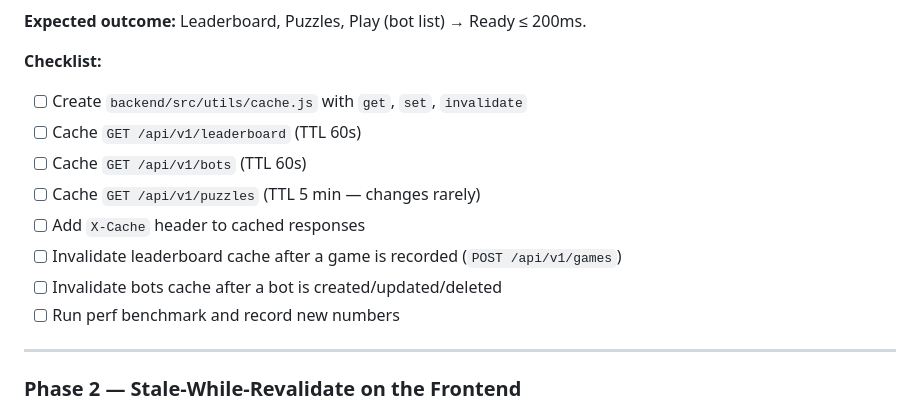
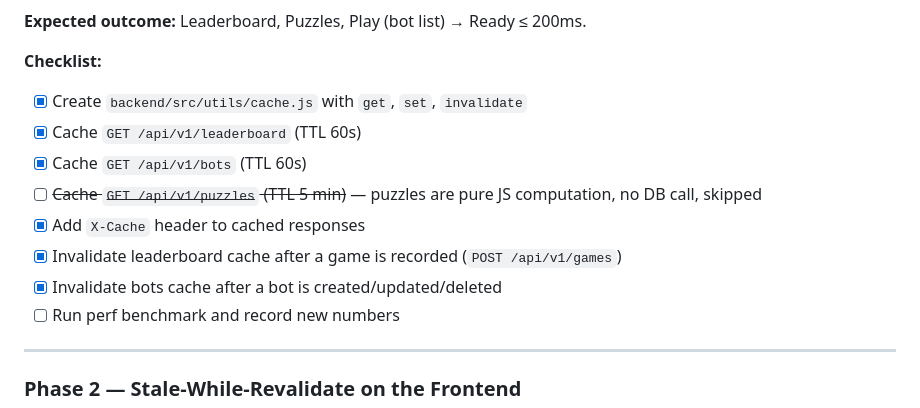
Before and after one commit to jjprusk/xo-arena, a Markdown page: doc/Performance_Plan.md, the part around one of its changes. Drawn GitHub-style.

```diff
--- a/doc/Performance_Plan.md
+++ b/doc/Performance_Plan.md
@@ -64,13 +64,13 @@ Not suitable (user-specific or must be fresh):
 **Expected outcome:** Leaderboard, Puzzles, Play (bot list) → Ready ≤ 200ms.
 
 **Checklist:**
-- [ ] Create `backend/src/utils/cache.js` with `get`, `set`, `invalidate`
-- [ ] Cache `GET /api/v1/leaderboard` (TTL 60s)
-- [ ] Cache `GET /api/v1/bots` (TTL 60s)
-- [ ] Cache `GET /api/v1/puzzles` (TTL 5 min — changes rarely)
-- [ ] Add `X-Cache` header to cached responses
-- [ ] Invalidate leaderboard cache after a game is recorded (`POST /api/v1/games`)
-- [ ] Invalidate bots cache after a bot is created/updated/deleted
+- [x] Create `backend/src/utils/cache.js` with `get`, `set`, `invalidate`
+- [x] Cache `GET /api/v1/leaderboard` (TTL 60s)
+- [x] Cache `GET /api/v1/bots` (TTL 60s)
+- [ ] ~~Cache `GET /api/v1/puzzles` (TTL 5 min)~~ — puzzles are pure JS computation, no DB call, skipped
+- [x] Add `X-Cache` header to cached responses
+- [x] Invalidate leaderboard cache after a game is recorded (`POST /api/v1/games`)
+- [x] Invalidate bots cache after a bot is created/updated/deleted
 - [ ] Run perf benchmark and record new numbers
 
 ---
```
Also changed, not shown: other parts of doc/Performance_Plan.md (+42 -1 lines).
